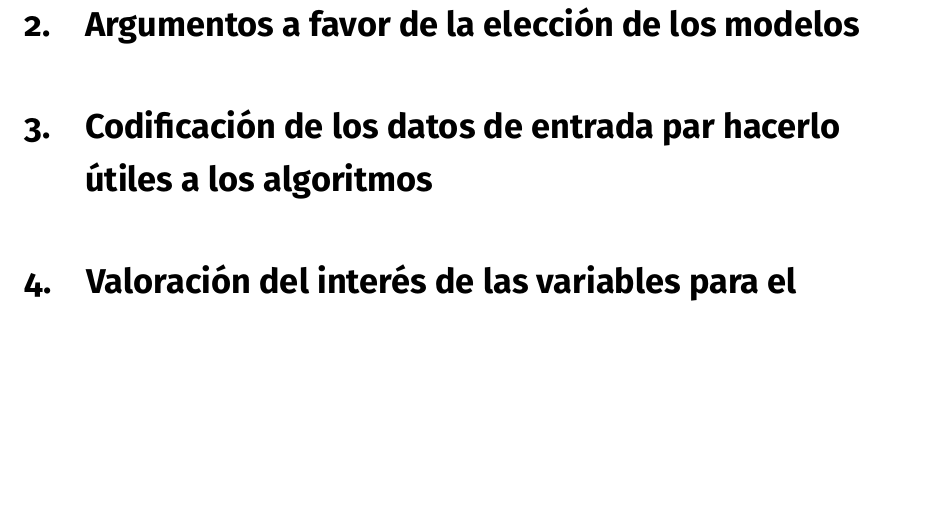
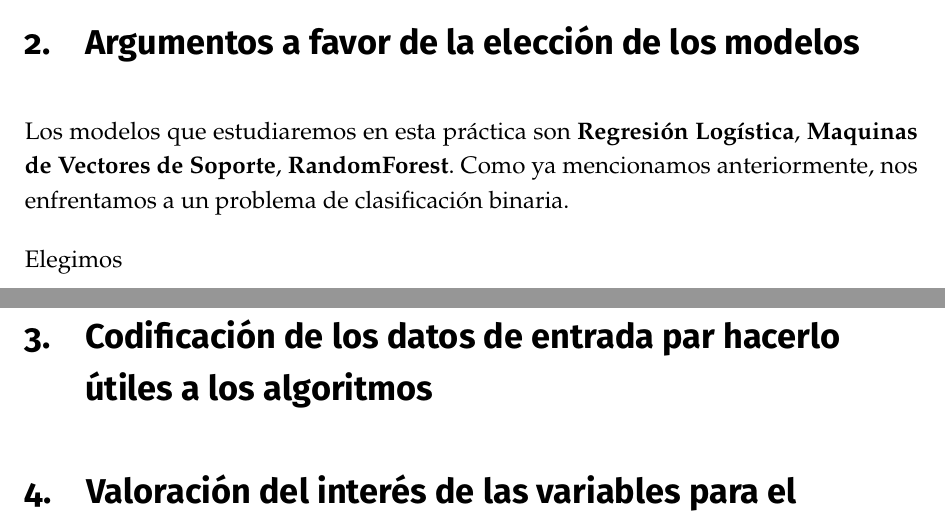
Before and after one commit to jocaro97/ProyectoAA, a LaTeX document (memoria/memoria.tex): part of page 4 of 5 before the commit and two parts of pages 3 and 4 of 5 after it, the two joined at a grey line, cut so that both start at the same text, the shorter picture padded with empty space. Compiled offline with pdfLaTeX.

Commit message:
Poca cosa

```diff
--- a/memoria/memoria.tex
+++ b/memoria/memoria.tex
@@ -245,6 +245,10 @@ El \textit{dataset} consta de 61 atributos, siendo dos de ellos no predictivos (
 \item Nuestro objetivo será encontrar $f:X \rightarrow Y$ que estime si un artículo será popular o no (\(1\) ó \(-1\)).
 \end{itemize}
 \section{Argumentos a favor de la elección de los modelos}
+
+Los modelos que estudiaremos en esta práctica son \textbf{Regresión Logística}, \textbf{Maquinas de Vectores de Soporte}, \textbf{RandomForest}. Como ya mencionamos anteriormente, nos enfrentamos a un problema de clasificación binaria.
+
+Elegimos
 \section{Codificación de los datos de entrada par hacerlo útiles a los algoritmos}
 \section{Valoración del interés de las variables para el problema y selección de un subconjunto}
 \section{Normalización de las variables}
```
